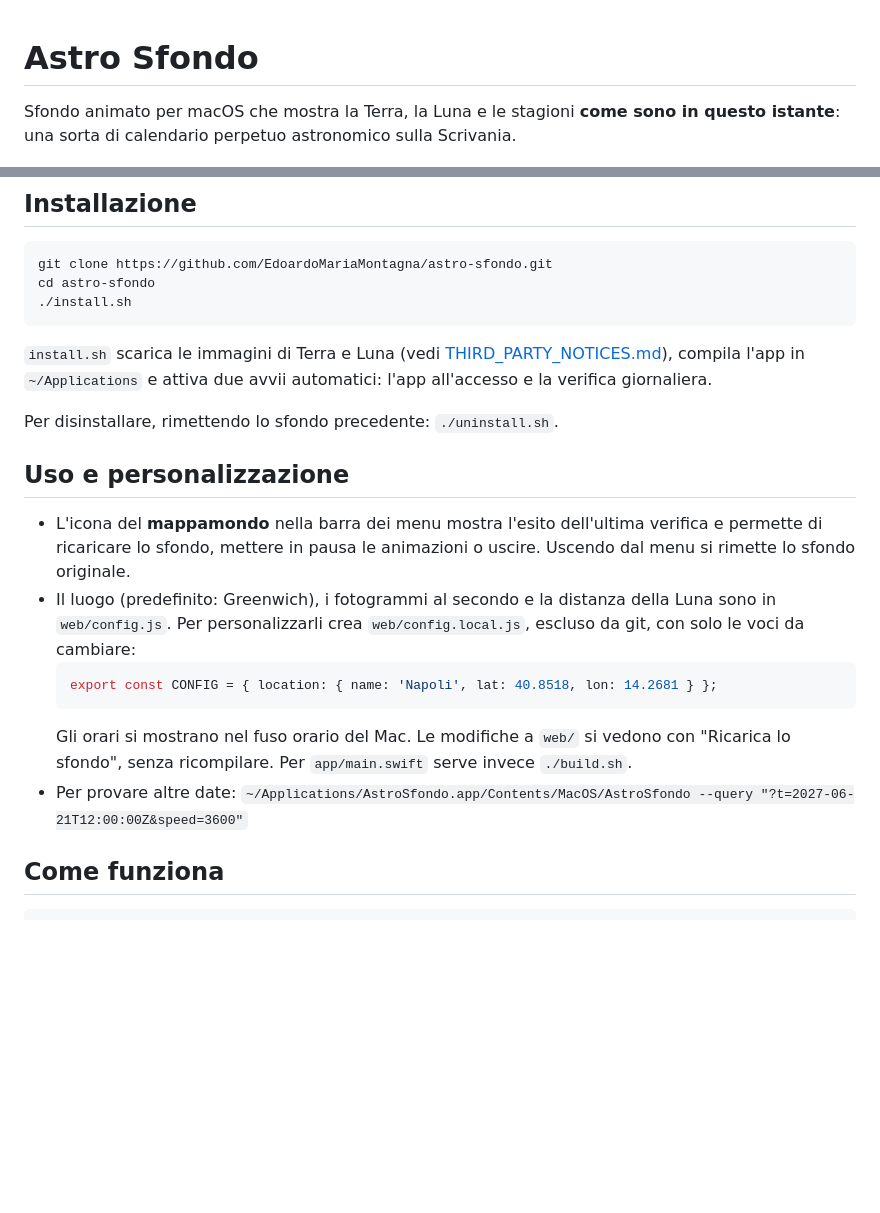
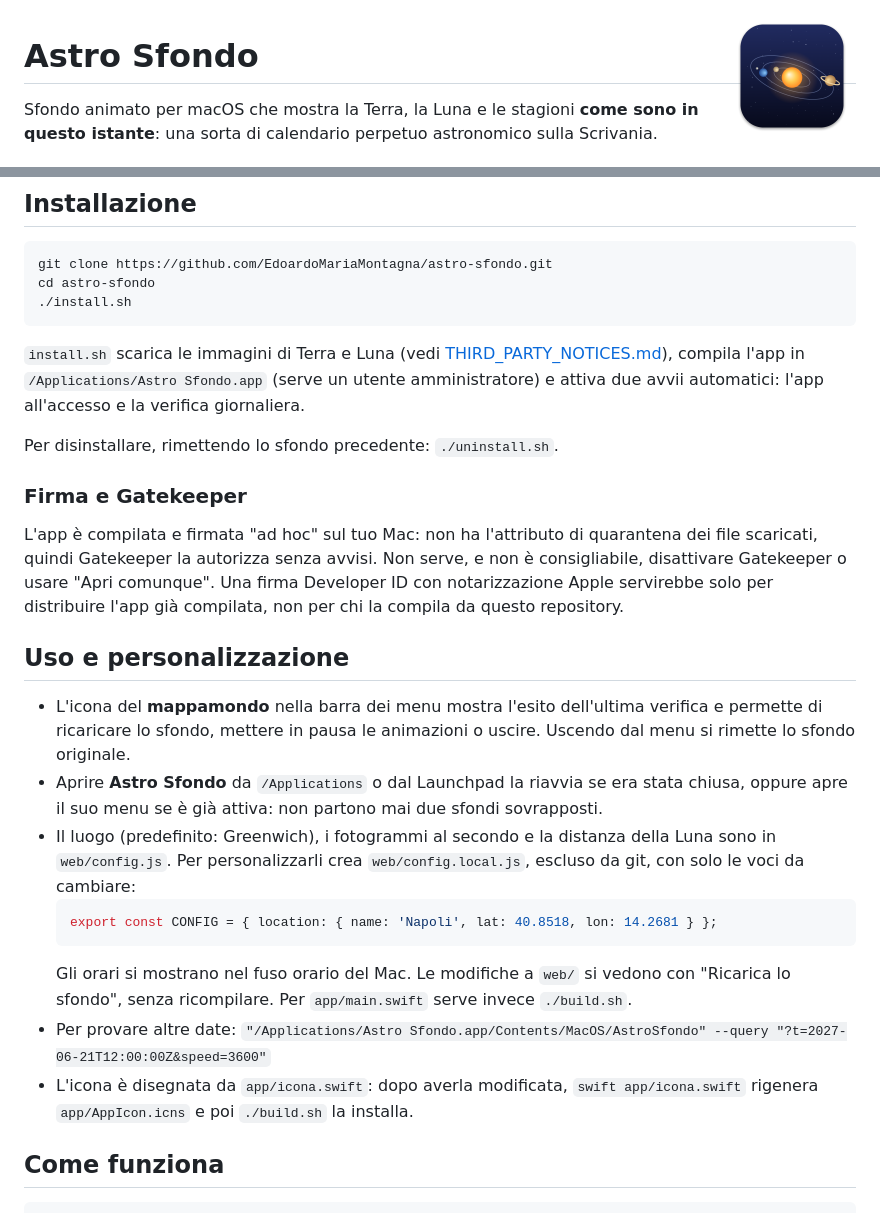
Before and after one commit to EdoardoMariaMontagna/astro-sfondo, a Markdown page: README.md, 2 parts joined by grey strips. GitHub-like rendering; pictures changed too: app/AppIcon-1024.png (added); blank space fills up the shorter version.

````diff
--- a/README.md
+++ b/README.md
@@ -1,3 +1,5 @@
+<img src="app/AppIcon-1024.png" alt="Icona di Astro Sfondo: sistema solare stilizzato" width="128" align="right">
+
 # Astro Sfondo
 
 Sfondo animato per macOS che mostra la Terra, la Luna e le stagioni **come sono in questo
@@ -57,16 +59,26 @@ cd astro-sfondo
 ```
 
 `install.sh` scarica le immagini di Terra e Luna (vedi
-[THIRD_PARTY_NOTICES.md](THIRD_PARTY_NOTICES.md)), compila l'app in `~/Applications` e attiva
-due avvii automatici: l'app all'accesso e la verifica giornaliera.
+[THIRD_PARTY_NOTICES.md](THIRD_PARTY_NOTICES.md)), compila l'app in `/Applications/Astro Sfondo.app`
+(serve un utente amministratore) e attiva due avvii automatici: l'app all'accesso e la verifica
+giornaliera.
 
 Per disinstallare, rimettendo lo sfondo precedente: `./uninstall.sh`.
+
+### Firma e Gatekeeper
+
+L'app è compilata e firmata "ad hoc" sul tuo Mac: non ha l'attributo di quarantena dei file
+scaricati, quindi Gatekeeper la autorizza senza avvisi. Non serve, e non è consigliabile,
+disattivare Gatekeeper o usare "Apri comunque". Una firma Developer ID con notarizzazione Apple
+servirebbe solo per distribuire l'app già compilata, non per chi la compila da questo repository.
 
 ## Uso e personalizzazione
 
 - L'icona del **mappamondo** nella barra dei menu mostra l'esito dell'ultima verifica e permette
   di ricaricare lo sfondo, mettere in pausa le animazioni o uscire. Uscendo dal menu si rimette
   lo sfondo originale.
+- Aprire **Astro Sfondo** da `/Applications` o dal Launchpad la riavvia se era stata chiusa,
+  oppure apre il suo menu se è già attiva: non partono mai due sfondi sovrapposti.
 - Il luogo (predefinito: Greenwich), i fotogrammi al secondo e la distanza della Luna sono in
   `web/config.js`. Per personalizzarli crea `web/config.local.js`, escluso da git, con solo le voci
   da cambiare:
@@ -76,7 +88,9 @@ Per disinstallare, rimettendo lo sfondo precedente: `./uninstall.sh`.
   Gli orari si mostrano nel fuso orario del Mac. Le modifiche a `web/` si vedono con "Ricarica lo
   sfondo", senza ricompilare. Per `app/main.swift` serve invece `./build.sh`.
 - Per provare altre date:
-  `~/Applications/AstroSfondo.app/Contents/MacOS/AstroSfondo --query "?t=2027-06-21T12:00:00Z&speed=3600"`
+  `"/Applications/Astro Sfondo.app/Contents/MacOS/AstroSfondo" --query "?t=2027-06-21T12:00:00Z&speed=3600"`
+- L'icona è disegnata da `app/icona.swift`: dopo averla modificata, `swift app/icona.swift` rigenera
+  `app/AppIcon.icns` e poi `./build.sh` la installa.
 
 ## Come funziona
 
````
Also changed, not shown: 9 other files.
